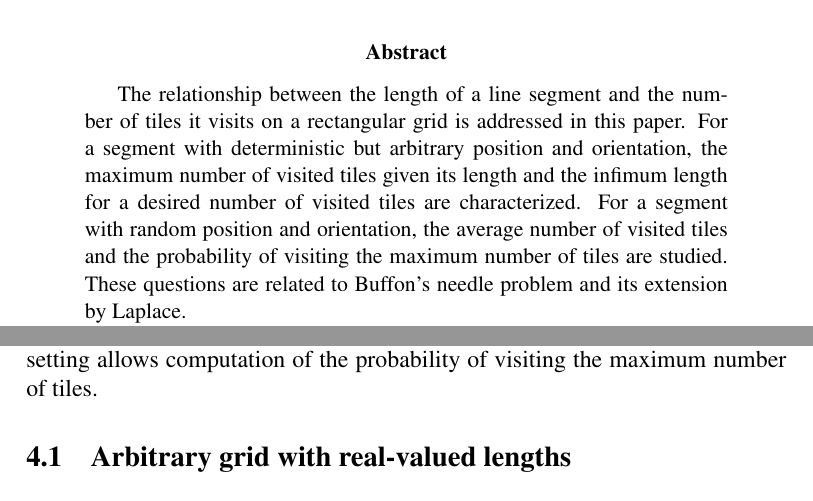
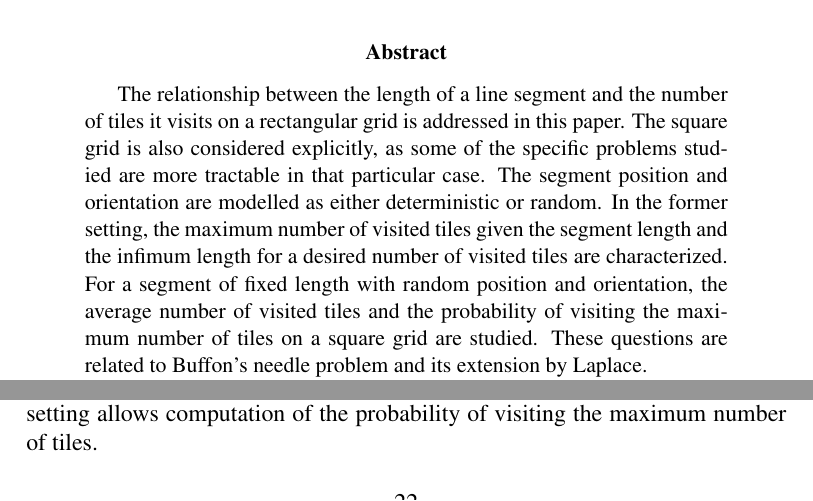
Before and after one commit to lmendo/Segments-and-grids, a LaTeX paper (paper.tex): two parts of pages 1 and 22 of 34, joined at a grey line, cut so that both start at the same text. Compiled offline with pdfLaTeX.

Commit message:
Changed abstract

```diff
--- a/paper.tex
+++ b/paper.tex
@@ -84,8 +84,8 @@ line segment on a rectangular grid
 
 \maketitle
 
-\begin{abstract}
-The relationship between the length of a line segment and the number of tiles it visits on a rectangular grid is addressed in this paper. For a segment with deterministic but arbitrary position and orientation, the maximum number of visited tiles given its length and the infimum length for a desired number of visited tiles are characterized. For a segment with random position and orientation, the average number of visited tiles and the probability of visiting the maximum number of tiles are studied. These questions are related to Buffon's needle problem and its extension by Laplace.
+\begin{abstract} % ***Alex: please check / revise
+The relationship between the length of a line segment and the number of tiles it visits on a rectangular grid is addressed in this paper. The square grid is also considered explicitly, as some of the specific problems studied are more tractable in that particular case. The segment position and orientation are modelled as either deterministic or random. In the former setting, the maximum number of visited tiles given the segment length and the infimum length for a desired number of visited tiles are characterized. For a segment of fixed length with random position and orientation, the average number of visited tiles and the probability of visiting the maximum number of tiles on a square grid are studied. These questions are related to Buffon's needle problem and its extension by Laplace.
 
 \emph{Keywords:} Discrete geometry, Geometric probability, Rectangular lattice, Buffon's needle problem.
 
```
Also changed, not shown: paper.pdf, paper.tex (2 more changed lines).
